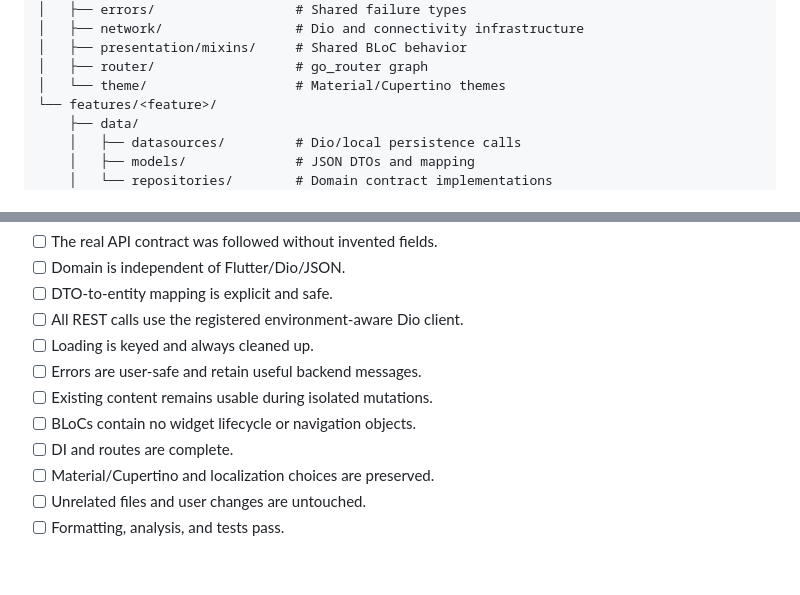
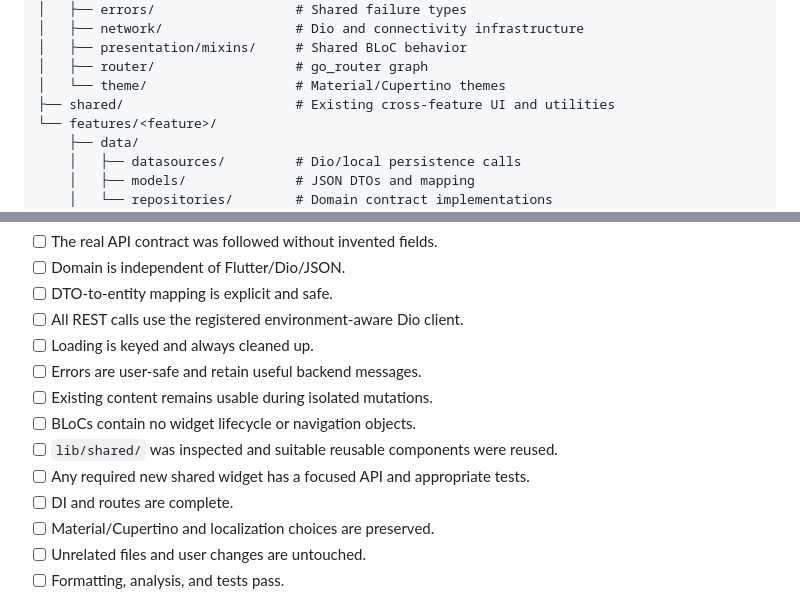
Before and after one commit to savrin-sharif/flutter-bloc-template, a Markdown page: docs/AI_DEVELOPMENT_SUPER_PROMPT.md, 2 parts joined by grey strips. GitHub-like rendering; blank space fills up the shorter version.

```diff
--- a/docs/AI_DEVELOPMENT_SUPER_PROMPT.md
+++ b/docs/AI_DEVELOPMENT_SUPER_PROMPT.md
@@ -70,6 +73,7 @@ lib/
 │   ├── presentation/mixins/     # Shared BLoC behavior
 │   ├── router/                  # go_router graph
 │   └── theme/                   # Material/Cupertino themes
+├── shared/                      # Existing cross-feature UI and utilities
 └── features/<feature>/
     ├── data/
     │   ├── datasources/         # Dio/local persistence calls
@@ -424,6 +448,8 @@ Before declaring completion, confirm:
 - [ ] Errors are user-safe and retain useful backend messages.
 - [ ] Existing content remains usable during isolated mutations.
 - [ ] BLoCs contain no widget lifecycle or navigation objects.
+- [ ] `lib/shared/` was inspected and suitable reusable components were reused.
+- [ ] Any required new shared widget has a focused API and appropriate tests.
 - [ ] DI and routes are complete.
 - [ ] Material/Cupertino and localization choices are preserved.
 - [ ] Unrelated files and user changes are untouched.
```
Also changed, not shown: other parts of docs/AI_DEVELOPMENT_SUPER_PROMPT.md (+27 -4 lines).
